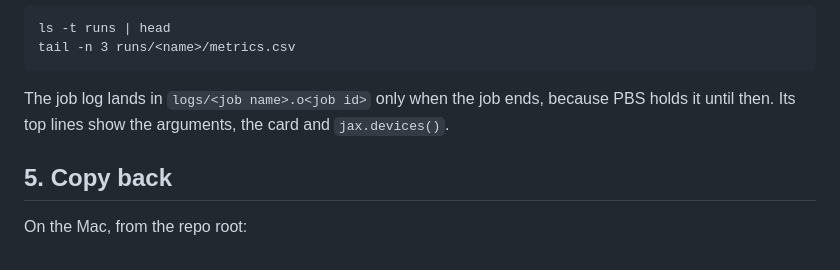
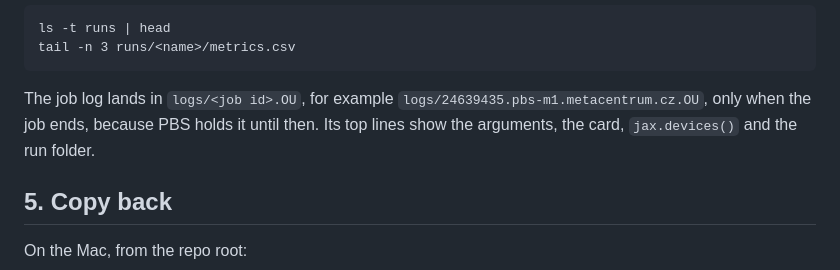
Before and after one commit to andyska09/drone-swarm-rl, a Markdown page: tools/metacentrum/metacentrum.md, the part around the change. Drawn GitHub-style.

Commit message:
update job log description in MetaCentrum documentation

````diff
--- a/tools/metacentrum/metacentrum.md
+++ b/tools/metacentrum/metacentrum.md
@@ -135,8 +135,9 @@ ls -t runs | head
 tail -n 3 runs/<name>/metrics.csv
 ```
 
-The job log lands in `logs/<job name>.o<job id>` only when the job ends, because PBS
-holds it until then. Its top lines show the arguments, the card and `jax.devices()`.
+The job log lands in `logs/<job id>.OU`, for example `logs/24639435.pbs-m1.metacentrum.cz.OU`,
+only when the job ends, because PBS holds it until then. Its top lines show the
+arguments, the card, `jax.devices()` and the run folder.
 
 ## 5. Copy back
 
````
